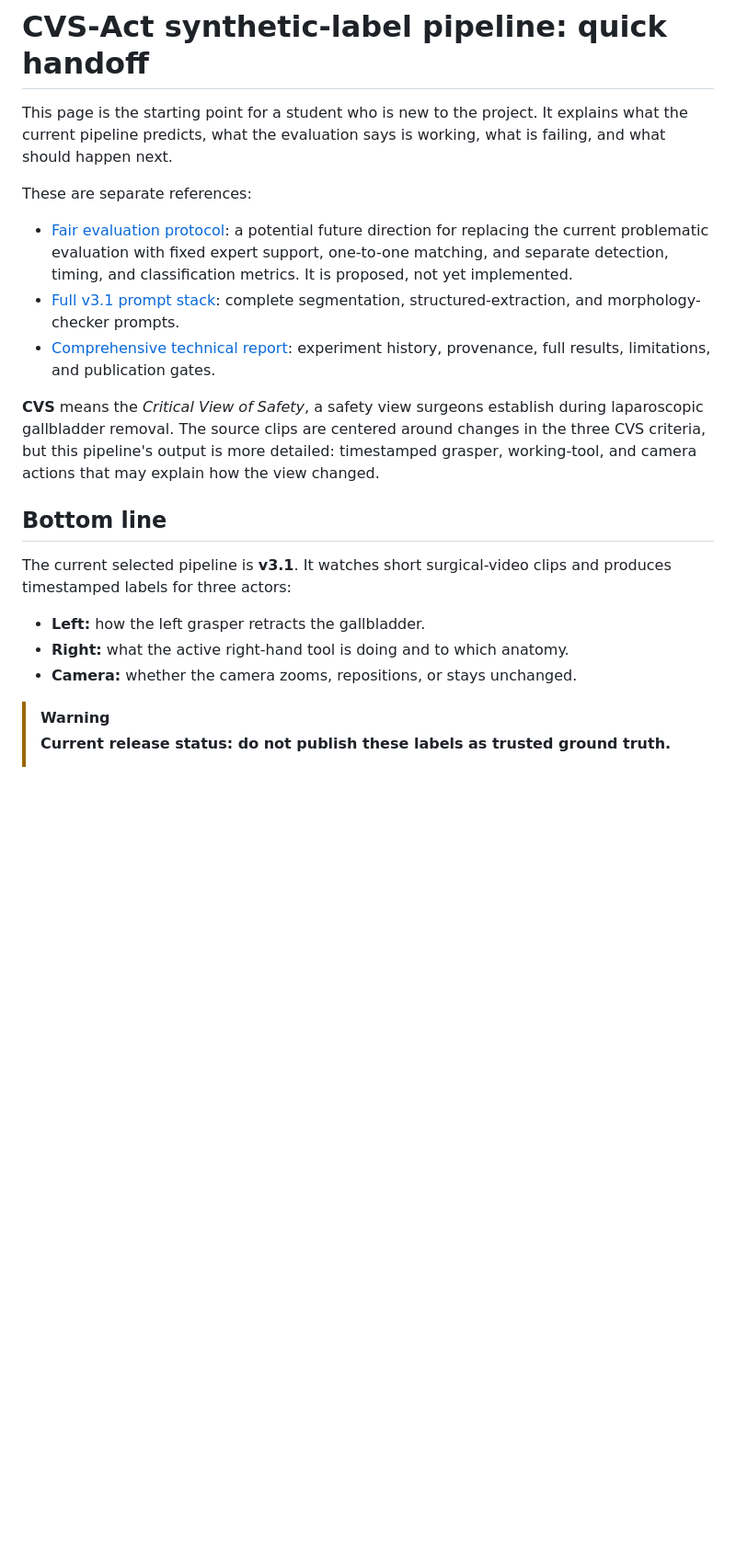
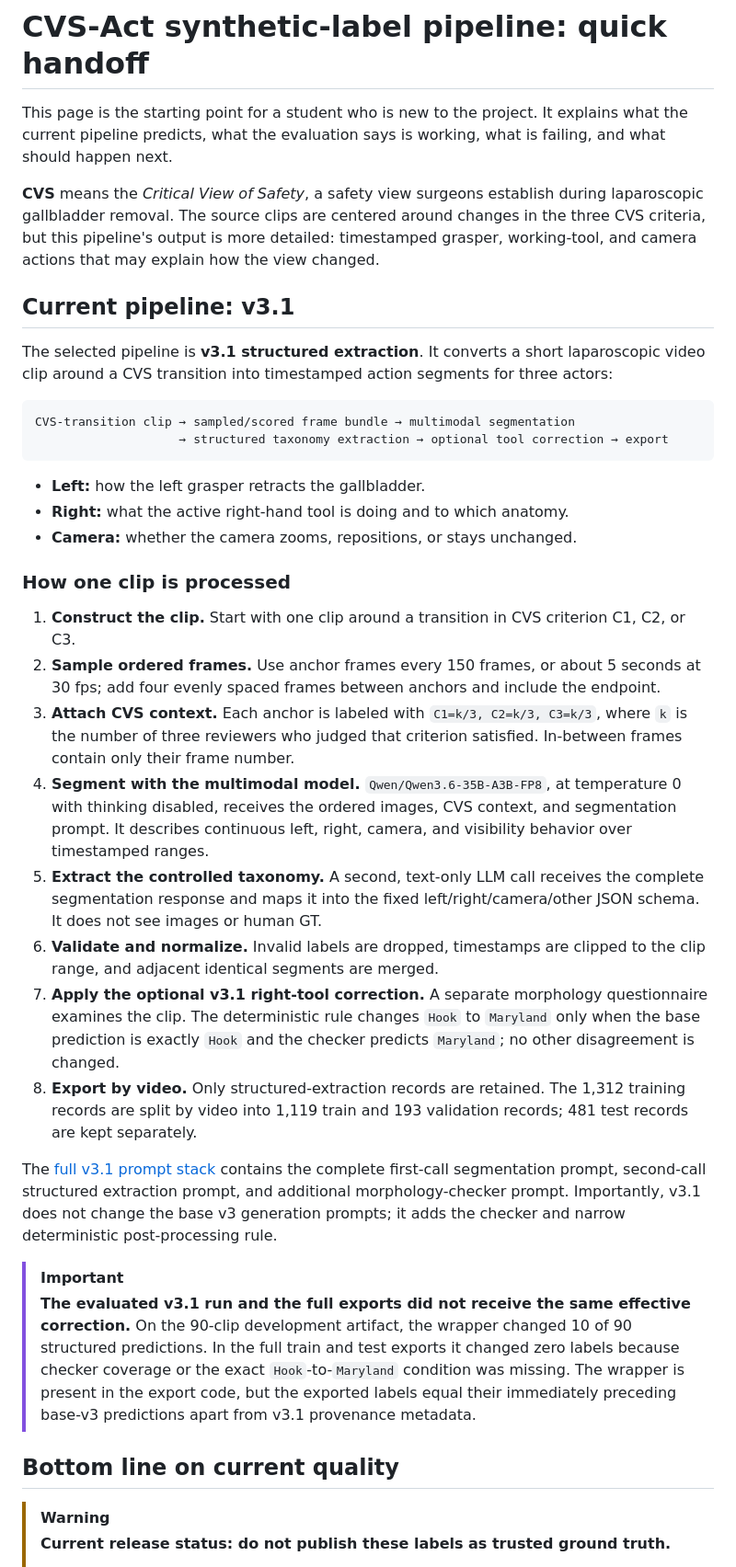
Before and after one commit to BrachioLab/CVSAct, a Markdown page: notebooks/archive/README.md, the part around the change. Shown at 92% size. Rendered like a GitHub page; blank space fills up the shorter version.

Commit message:
Lead handoff with current pipeline

````diff
--- a/notebooks/archive/README.md
+++ b/notebooks/archive/README.md
@@ -2,21 +2,38 @@
 
 This page is the starting point for a student who is new to the project. It explains what the current pipeline predicts, what the evaluation says is working, what is failing, and what should happen next.
 
-These are separate references:
-
-- [Fair evaluation protocol](EVALUATION_PROTOCOL.md): a potential future direction for replacing the current problematic evaluation with fixed expert support, one-to-one matching, and separate detection, timing, and classification metrics. It is proposed, not yet implemented.
-- [Full v3.1 prompt stack](README_COMPREHENSIVE.md#exact-prompts): complete segmentation, structured-extraction, and morphology-checker prompts.
-- [Comprehensive technical report](README_COMPREHENSIVE.md): experiment history, provenance, full results, limitations, and publication gates.
-
 **CVS** means the *Critical View of Safety*, a safety view surgeons establish during laparoscopic gallbladder removal. The source clips are centered around changes in the three CVS criteria, but this pipeline's output is more detailed: timestamped grasper, working-tool, and camera actions that may explain how the view changed.
 
-## Bottom line
+## Current pipeline: v3.1
 
-The current selected pipeline is **v3.1**. It watches short surgical-video clips and produces timestamped labels for three actors:
+The selected pipeline is **v3.1 structured extraction**. It converts a short laparoscopic video clip around a CVS transition into timestamped action segments for three actors:
+
+```text
+CVS-transition clip → sampled/scored frame bundle → multimodal segmentation
+                    → structured taxonomy extraction → optional tool correction → export
+```
 
 - **Left:** how the left grasper retracts the gallbladder.
 - **Right:** what the active right-hand tool is doing and to which anatomy.
 - **Camera:** whether the camera zooms, repositions, or stays unchanged.
+
+### How one clip is processed
+
+1. **Construct the clip.** Start with one clip around a transition in CVS criterion C1, C2, or C3.
+2. **Sample ordered frames.** Use anchor frames every 150 frames, or about 5 seconds at 30 fps; add four evenly spaced frames between anchors and include the endpoint.
+3. **Attach CVS context.** Each anchor is labeled with `C1=k/3, C2=k/3, C3=k/3`, where `k` is the number of three reviewers who judged that criterion satisfied. In-between frames contain only their frame number.
+4. **Segment with the multimodal model.** `Qwen/Qwen3.6-35B-A3B-FP8`, at temperature 0 with thinking disabled, receives the ordered images, CVS context, and segmentation prompt. It describes continuous left, right, camera, and visibility behavior over timestamped ranges.
+5. **Extract the controlled taxonomy.** A second, text-only LLM call receives the complete segmentation response and maps it into the fixed left/right/camera/other JSON schema. It does not see images or human GT.
+6. **Validate and normalize.** Invalid labels are dropped, timestamps are clipped to the clip range, and adjacent identical segments are merged.
+7. **Apply the optional v3.1 right-tool correction.** A separate morphology questionnaire examines the clip. The deterministic rule changes `Hook` to `Maryland` only when the base prediction is exactly `Hook` and the checker predicts `Maryland`; no other disagreement is changed.
+8. **Export by video.** Only structured-extraction records are retained. The 1,312 training records are split by video into 1,119 train and 193 validation records; 481 test records are kept separately.
+
+The [full v3.1 prompt stack](README_COMPREHENSIVE.md#exact-prompts) contains the complete first-call segmentation prompt, second-call structured extraction prompt, and additional morphology-checker prompt. Importantly, v3.1 does not change the base v3 generation prompts; it adds the checker and narrow deterministic post-processing rule.
+
+> [!IMPORTANT]
+> **The evaluated v3.1 run and the full exports did not receive the same effective correction.** On the 90-clip development artifact, the wrapper changed 10 of 90 structured predictions. In the full train and test exports it changed zero labels because checker coverage or the exact `Hook`-to-`Maryland` condition was missing. The wrapper is present in the export code, but the exported labels equal their immediately preceding base-v3 predictions apart from v3.1 provenance metadata.
+
+## Bottom line on current quality
 
 > [!WARNING]
 > **Current release status: do not publish these labels as trusted ground truth.**
````
